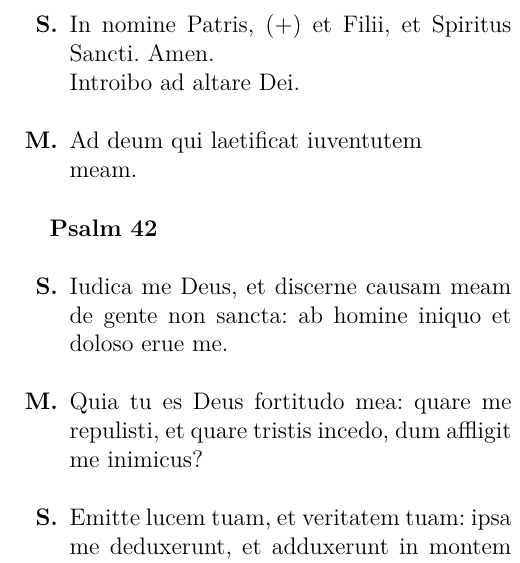
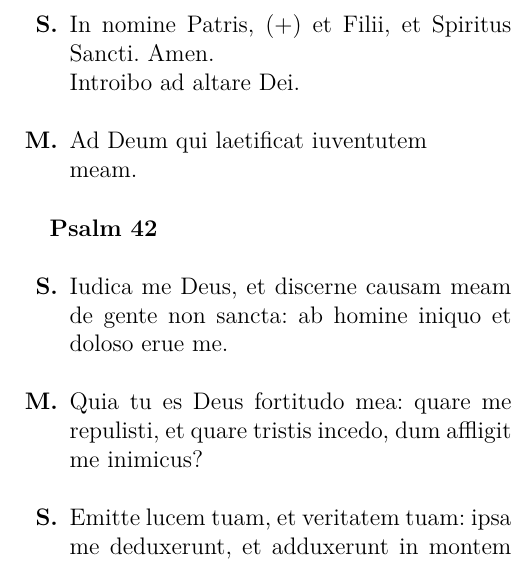
Before and after one commit to Adrian94F/Ordo-Missae, a LaTeX book (OrdoMissae.tex): part of one column of page 7 of 45, cut so that both start at the same text. Compiled offline with pdfLaTeX.

Commit message:
"Deum" + nowa strona

```diff
--- a/OrdoMissae.tex
+++ b/OrdoMissae.tex
@@ -104,7 +104,7 @@
 
 		\latinS{In nomine Patris, (+) et Filii, et Spiritus Sancti. Amen.\\Introibo ad altare Dei.}
 		\polK{W imię Ojca + i Syna i Ducha Świętego. Amen.\\Przystąpię do ołtarza Bożego.}
-		\latinM{Ad deum qui laetificat iuventutem \\meam.}
+		\latinM{Ad Deum qui laetificat iuventutem \\meam.}
 		\polW{Do Boga, który jest weselem moim od młodości.}
 
 		\negr{Psalm 42}
```
Also changed, not shown: OrdoMissae.pdf, OrdoMissae.tex (2 more changed lines).
